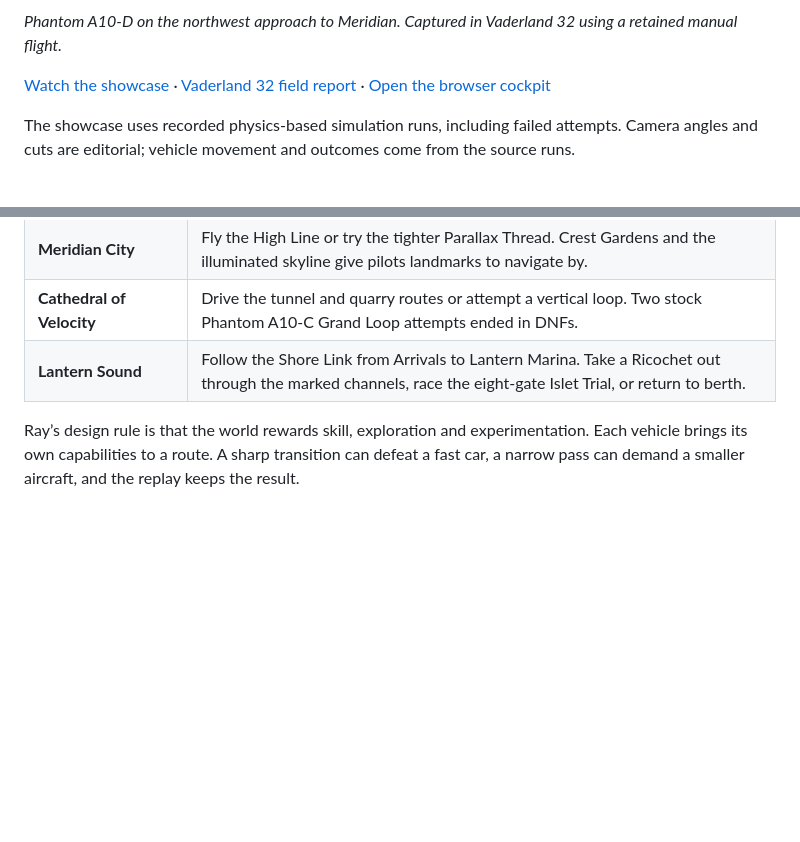
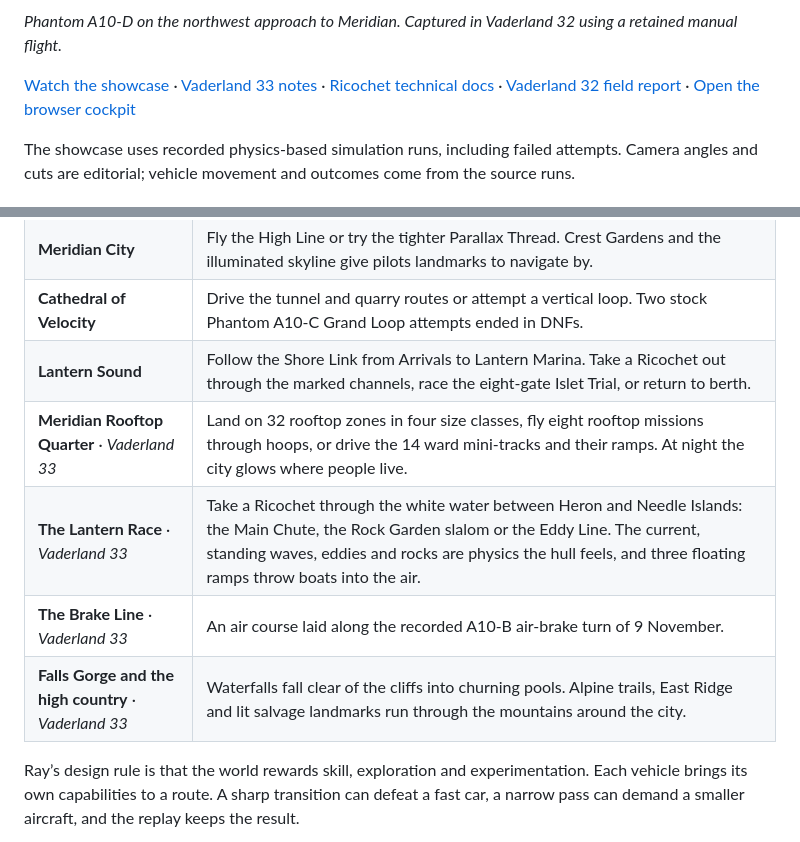
Before and after one commit to SDarkVader/-vtx-flight-sim, a Markdown page: README.md, 2 parts joined by grey strips. GitHub-like rendering; blank space fills up the shorter version.

```diff
--- a/README.md
+++ b/README.md
@@ -12,7 +12,7 @@ It began with a conversation about a flying car. Selected 2D concept art became
 
 *Phantom A10-D on the northwest approach to Meridian. Captured in Vaderland 32 using a retained manual flight.*
 
-[Watch the showcase](docs/VADERLAND_MEDIA.md) · [Vaderland 32 field report](docs/VADERLAND_32_VERIFICATION.md) · [Open the browser cockpit](https://vtx-flight-sim.vercel.app/)
+[Watch the showcase](docs/VADERLAND_MEDIA.md) · [Vaderland 33 notes](docs/VADERLAND_ROOFTOP_QUARTER.md) · [Ricochet technical docs](docs/ricochet/README.md) · [Vaderland 32 field report](docs/VADERLAND_32_VERIFICATION.md) · [Open the browser cockpit](https://vtx-flight-sim.vercel.app/)
 
 The showcase uses recorded physics-based simulation runs, including failed attempts. Camera angles and cuts are editorial; vehicle movement and outcomes come from the source runs.
 
@@ -30,6 +30,10 @@ Talk to your AI pilot, learn from its decisions and fly alongside it. The tiered
 | **Meridian City** | Fly the High Line or try the tighter Parallax Thread. Crest Gardens and the illuminated skyline give pilots landmarks to navigate by. |
 | **Cathedral of Velocity** | Drive the tunnel and quarry routes or attempt a vertical loop. Two stock Phantom A10-C Grand Loop attempts ended in DNFs. |
 | **Lantern Sound** | Follow the Shore Link from Arrivals to Lantern Marina. Take a Ricochet out through the marked channels, race the eight-gate Islet Trial, or return to berth. |
+| **Meridian Rooftop Quarter** · *Vaderland 33* | Land on 32 rooftop zones in four size classes, fly eight rooftop missions through hoops, or drive the 14 ward mini-tracks and their ramps. At night the city glows where people live. |
+| **The Lantern Race** · *Vaderland 33* | Take a Ricochet through the white water between Heron and Needle Islands: the Main Chute, the Rock Garden slalom or the Eddy Line. The current, standing waves, eddies and rocks are physics the hull feels, and three floating ramps throw boats into the air. |
+| **The Brake Line** · *Vaderland 33* | An air course laid along the recorded A10-B air-brake turn of 9 November. |
+| **Falls Gorge and the high country** · *Vaderland 33* | Waterfalls fall clear of the cliffs into churning pools. Alpine trails, East Ridge and lit salvage landmarks run through the mountains around the city. |
 
 Ray’s design rule is that the world rewards skill, exploration and experimentation. Each vehicle brings its own capabilities to a route. A sharp transition can defeat a fast car, a narrow pass can demand a smaller aircraft, and the replay keeps the result.
 
```
Also changed, not shown: other parts of README.md (+20 -3 lines), docs/readme-images/vaderland/falls-gorge-v33.jpg (added), docs/readme-images/vaderland/lantern-race-v33.jpg (added), docs/readme-images/vaderland/meridian-night-v33.jpg (added), docs/readme-images/vaderland/ricochet-concept-a-v33.jpg (added).
